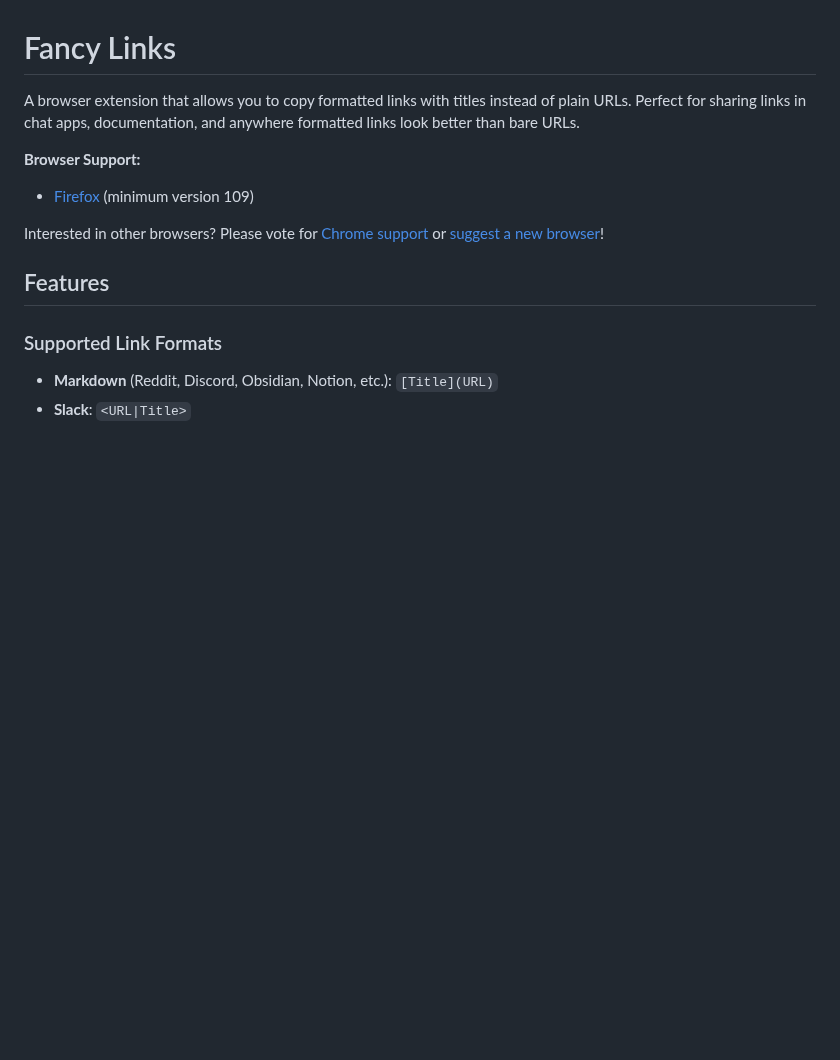
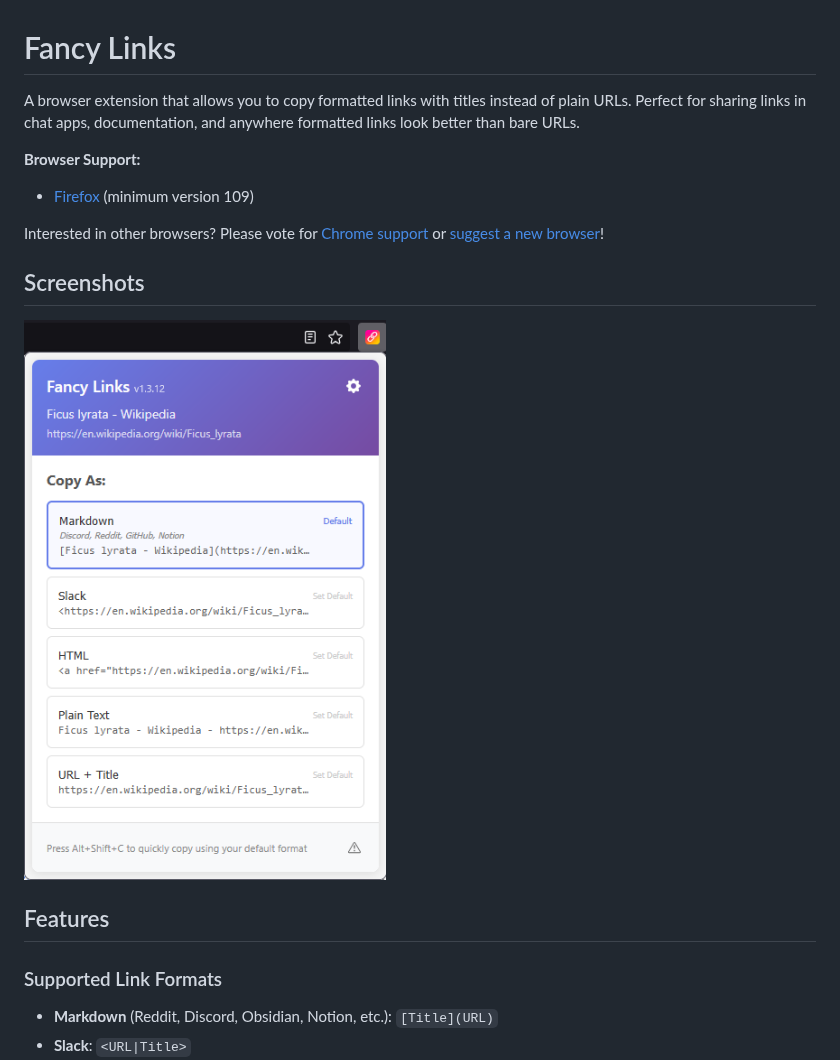
Before and after one commit to evanwon/fancy-links, a Markdown page: README.md, the part around the change. Drawn GitHub-style; blank space fills up the shorter version.

Commit message:
Add screenshot to README

```diff
--- a/README.md
+++ b/README.md
@@ -5,6 +5,9 @@ A browser extension that allows you to copy formatted links with titles instead
 - [Firefox](https://www.firefox.com/) (minimum version 109)
 
 Interested in other browsers? Please vote for [Chrome support](https://github.com/evanwon/fancy-links/issues/15) or [suggest a new browser](https://github.com/evanwon/fancy-links/issues/new/choose)!
+
+## Screenshots
+![](images/fancy-links-popup.png)
 
 ## Features
 
```
